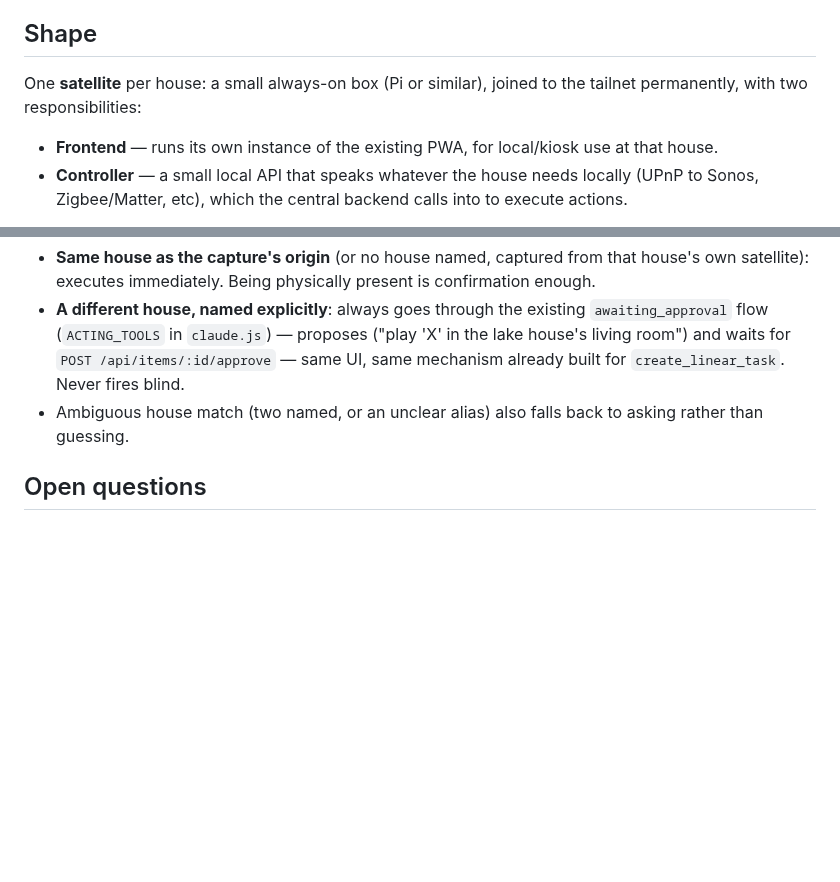
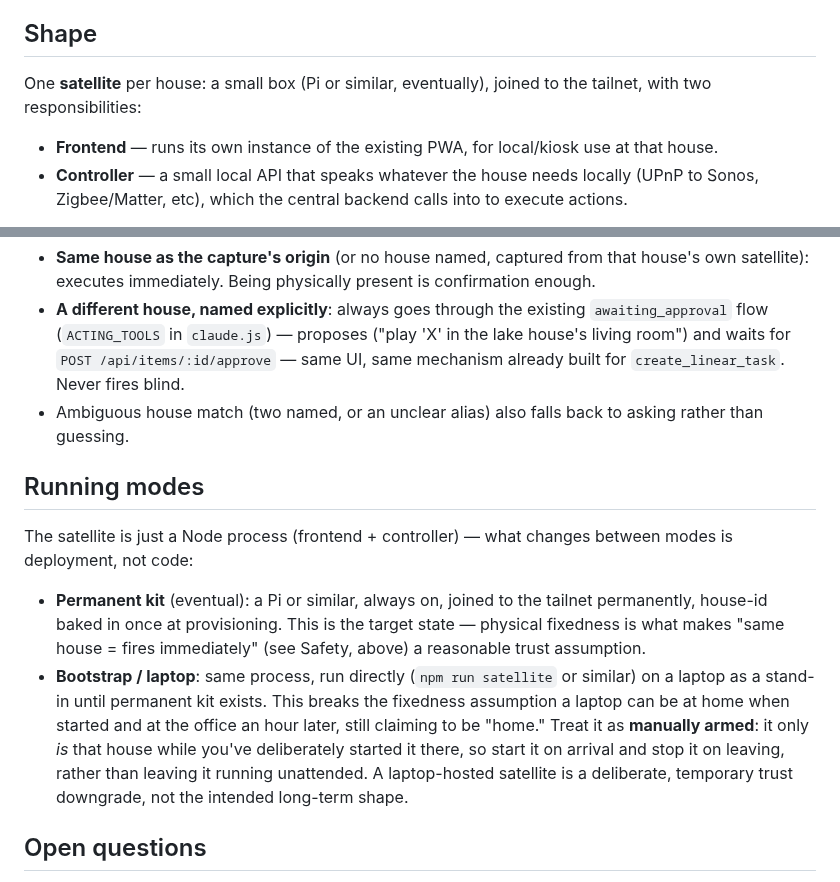
Before and after one commit to squaremo/capture, a Markdown page: designs/satellites.md, 2 parts joined by grey strips. Drawn GitHub-style; blank space fills up the shorter version.

Commit message:
Design: satellite running modes, laptop bootstrap

```diff
--- a/designs/satellites.md
+++ b/designs/satellites.md
@@ -12,8 +12,8 @@ devices.
 
 ## Shape
 
-One **satellite** per house: a small always-on box (Pi or similar), joined
-to the tailnet permanently, with two responsibilities:
+One **satellite** per house: a small box (Pi or similar, eventually), joined
+to the tailnet, with two responsibilities:
 
 - **Frontend** — runs its own instance of the existing PWA, for local/kiosk
   use at that house.
@@ -64,6 +64,24 @@ acting tool for device control. It takes:
 - Ambiguous house match (two named, or an unclear alias) also falls back
   to asking rather than guessing.
 
+## Running modes
+
+The satellite is just a Node process (frontend + controller) — what
+changes between modes is deployment, not code:
+
+- **Permanent kit** (eventual): a Pi or similar, always on, joined to the
+  tailnet permanently, house-id baked in once at provisioning. This is the
+  target state — physical fixedness is what makes "same house = fires
+  immediately" (see Safety, above) a reasonable trust assumption.
+- **Bootstrap / laptop**: same process, run directly (`npm run satellite`
+  or similar) on a laptop as a stand-in until permanent kit exists. This
+  breaks the fixedness assumption a laptop can be at home when started and
+  at the office an hour later, still claiming to be "home." Treat it as
+  **manually armed**: it only *is* that house while you've deliberately
+  started it there, so start it on arrival and stop it on leaving, rather
+  than leaving it running unattended. A laptop-hosted satellite is a
+  deliberate, temporary trust downgrade, not the intended long-term shape.
+
 ## Open questions
 
 - Controller API shape (how the backend addresses a satellite — plain
```
